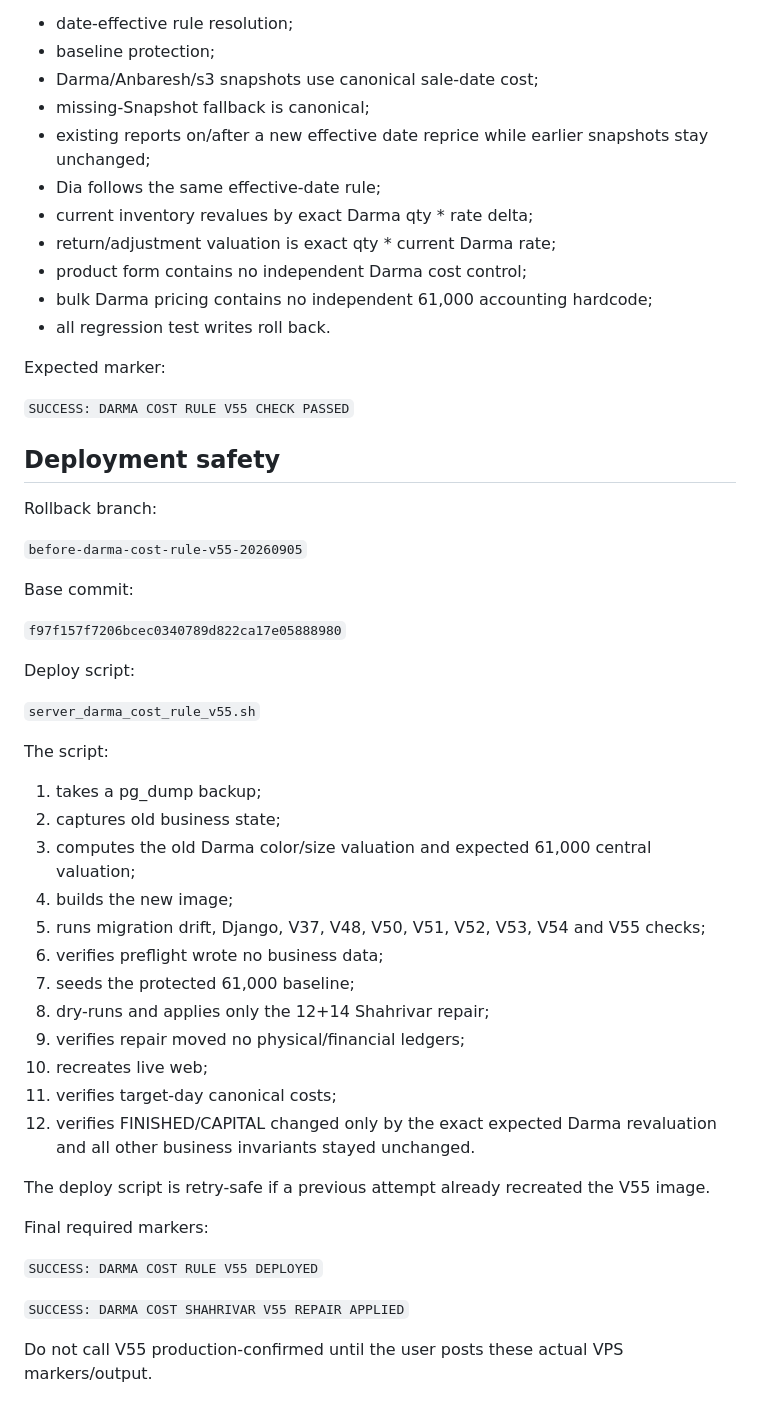
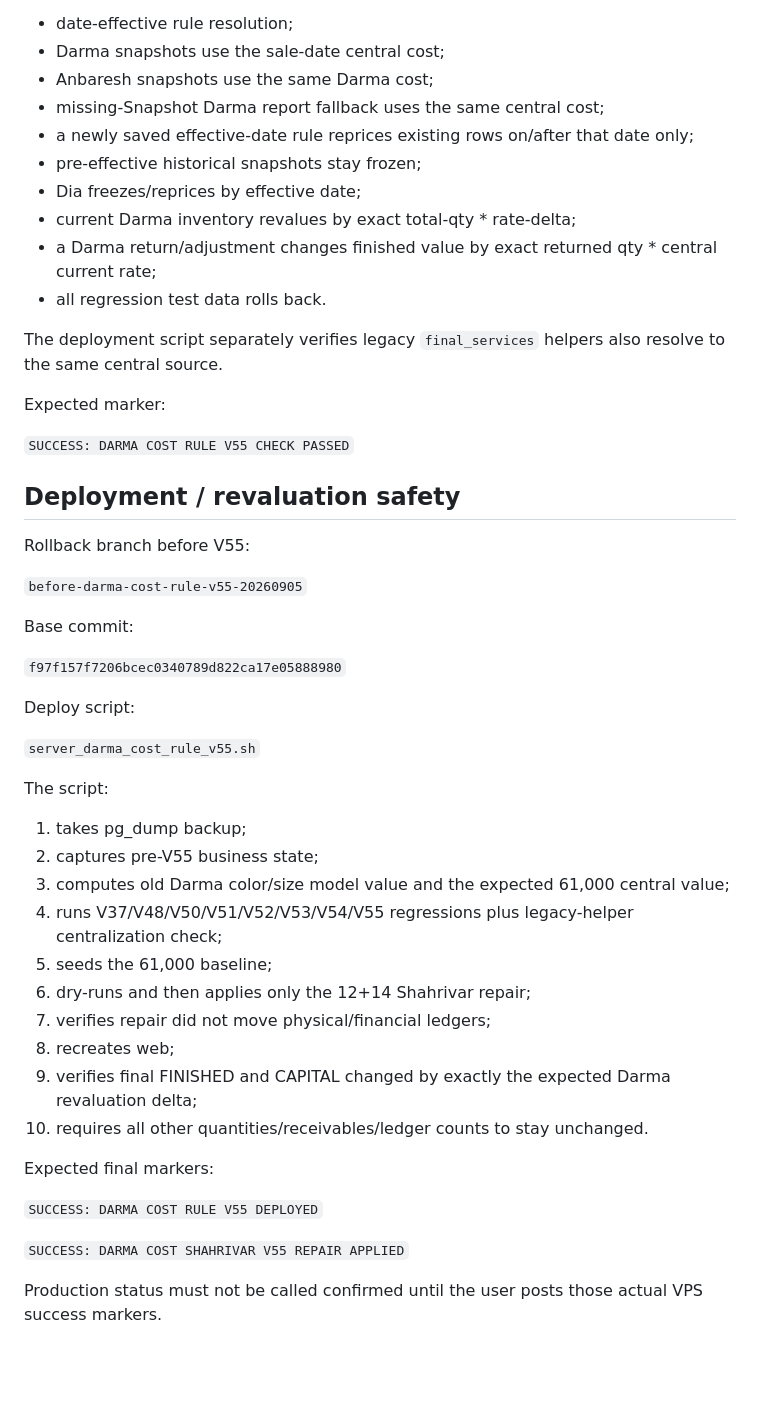
Before and after one commit to aliiitavazoeiii-afk/darma-general, a Markdown page: docs/PROJECT_CONTEXT/33_DARMA_COST_RULE_V55.md, the part around one of its changes. GitHub-like rendering; blank space fills up the shorter version.

```diff
--- a/docs/PROJECT_CONTEXT/33_DARMA_COST_RULE_V55.md
+++ b/docs/PROJECT_CONTEXT/33_DARMA_COST_RULE_V55.md
@@ -211,23 +174,24 @@ Rollback-only checks verify:
 
 - date-effective rule resolution;
-- baseline protection;
-- Darma/Anbaresh/s3 snapshots use canonical sale-date cost;
-- missing-Snapshot fallback is canonical;
-- existing reports on/after a new effective date reprice while earlier snapshots stay unchanged;
-- Dia follows the same effective-date rule;
-- current inventory revalues by exact Darma qty * rate delta;
-- return/adjustment valuation is exact qty * current Darma rate;
-- product form contains no independent Darma cost control;
-- bulk Darma pricing contains no independent 61,000 accounting hardcode;
-- all regression test writes roll back.
+- Darma snapshots use the sale-date central cost;
+- Anbaresh snapshots use the same Darma cost;
+- missing-Snapshot Darma report fallback uses the same central cost;
+- a newly saved effective-date rule reprices existing rows on/after that date only;
+- pre-effective historical snapshots stay frozen;
+- Dia freezes/reprices by effective date;
+- current Darma inventory revalues by exact total-qty * rate-delta;
+- a Darma return/adjustment changes finished value by exact returned qty * central current rate;
+- all regression test data rolls back.
+
+The deployment script separately verifies legacy `final_services` helpers also resolve to the same central source.
 
 Expected marker:
 
 `SUCCESS: DARMA COST RULE V55 CHECK PASSED`
 
-## Deployment safety
+## Deployment / revaluation safety
 
-Rollback branch:
+Rollback branch before V55:
 
 `before-darma-cost-rule-v55-20260905`
 
@@ -241,25 +205,21 @@ Deploy script:
 
 The script:
 
-1. takes a pg_dump backup;
-2. captures old business state;
-3. computes the old Darma color/size valuation and expected 61,000 central valuation;
-4. builds the new image;
-5. runs migration drift, Django, V37, V48, V50, V51, V52, V53, V54 and V55 checks;
-6. verifies preflight wrote no business data;
-7. seeds the protected 61,000 baseline;
-8. dry-runs and applies only the 12+14 Shahrivar repair;
-9. verifies repair moved no physical/financial ledgers;
-10. recreates live web;
-11. verifies target-day canonical costs;
-12. verifies FINISHED/CAPITAL changed only by the exact expected Darma revaluation and all other business invariants stayed unchanged.
+1. takes pg_dump backup;
+2. captures pre-V55 business state;
+3. computes old Darma color/size model value and the expected 61,000 central value;
+4. runs V37/V48/V50/V51/V52/V53/V54/V55 regressions plus legacy-helper centralization check;
+5. seeds the 61,000 baseline;
+6. dry-runs and then applies only the 12+14 Shahrivar repair;
+7. verifies repair did not move physical/financial ledgers;
+8. recreates web;
+9. verifies final FINISHED and CAPITAL changed by exactly the expected Darma revaluation delta;
+10. requires all other quantities/receivables/ledger counts to stay unchanged.
 
-The deploy script is retry-safe if a previous attempt already recreated the V55 image.
-
-Final required markers:
+Expected final markers:
 
 `SUCCESS: DARMA COST RULE V55 DEPLOYED`
 
 `SUCCESS: DARMA COST SHAHRIVAR V55 REPAIR APPLIED`
 
-Do not call V55 production-confirmed until the user posts these actual VPS markers/output.
+Production status must not be called confirmed until the user posts those actual VPS success markers.
```
Also changed, not shown: other parts of docs/PROJECT_CONTEXT/33_DARMA_COST_RULE_V55.md (+64 -101 lines).
